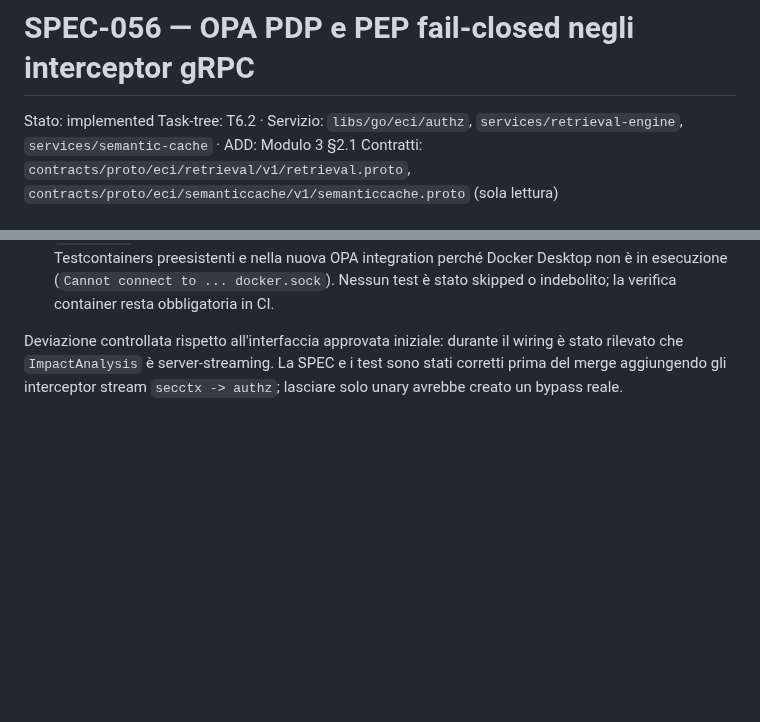
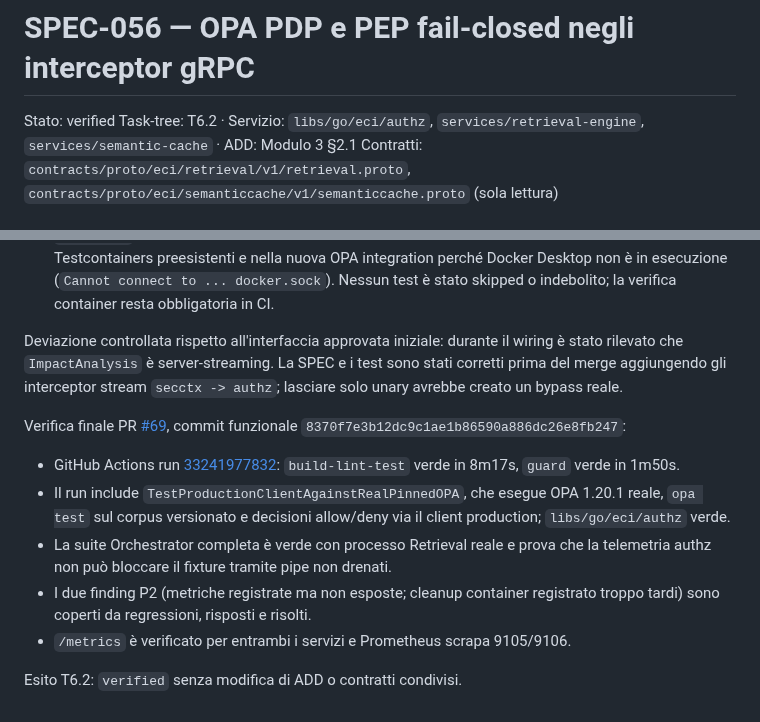
Before and after one commit to nepryoon/eci, a Markdown page: docs/specs/SPEC-056-opa-pdp-pep-interceptors.md, 2 parts joined by grey strips. Drawn GitHub-style; blank space fills up the shorter version.

Commit message:
docs: verify SPEC-056

```diff
--- a/docs/specs/SPEC-056-opa-pdp-pep-interceptors.md
+++ b/docs/specs/SPEC-056-opa-pdp-pep-interceptors.md
@@ -1,5 +1,5 @@
 # SPEC-056 — OPA PDP e PEP fail-closed negli interceptor gRPC
-Stato: implemented
+Stato: verified
 Task-tree: T6.2 · Servizio: `libs/go/eci/authz`, `services/retrieval-engine`, `services/semantic-cache` · ADD: Modulo 3 §2.1
 Contratti: `contracts/proto/eci/retrieval/v1/retrieval.proto`, `contracts/proto/eci/semanticcache/v1/semanticcache.proto` (sola lettura)
 
@@ -284,3 +284,20 @@ Deviazione controllata rispetto all'interfaccia approvata iniziale: durante il
 wiring è stato rilevato che `ImpactAnalysis` è server-streaming. La SPEC e i
 test sono stati corretti prima del merge aggiungendo gli interceptor stream
 `secctx -> authz`; lasciare solo unary avrebbe creato un bypass reale.
+
+Verifica finale PR [#69](https://github.com/nepryoon/eci/pull/69), commit
+funzionale `8370f7e3b12dc9c1ae1b86590a886dc26e8fb247`:
+
+- GitHub Actions run
+  [33241977832](https://github.com/nepryoon/eci/actions/runs/33241977832):
+  `build-lint-test` verde in 8m17s, `guard` verde in 1m50s.
+- Il run include `TestProductionClientAgainstRealPinnedOPA`, che esegue OPA
+  1.20.1 reale, `opa test` sul corpus versionato e decisioni allow/deny via il
+  client production; `libs/go/eci/authz` verde.
+- La suite Orchestrator completa è verde con processo Retrieval reale e prova
+  che la telemetria authz non può bloccare il fixture tramite pipe non drenati.
+- I due finding P2 (metriche registrate ma non esposte; cleanup container
+  registrato troppo tardi) sono coperti da regressioni, risposti e risolti.
+- `/metrics` è verificato per entrambi i servizi e Prometheus scrapa 9105/9106.
+
+Esito T6.2: `verified` senza modifica di ADD o contratti condivisi.
```
Also changed, not shown: other parts of docs/specs/SPEC-056-opa-pdp-pep-interceptors.md (+2 -2 lines).
